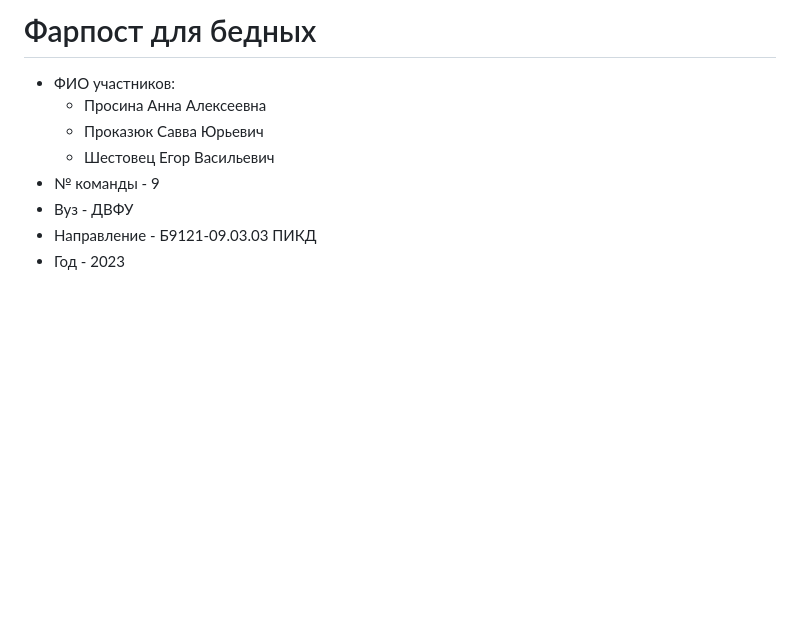
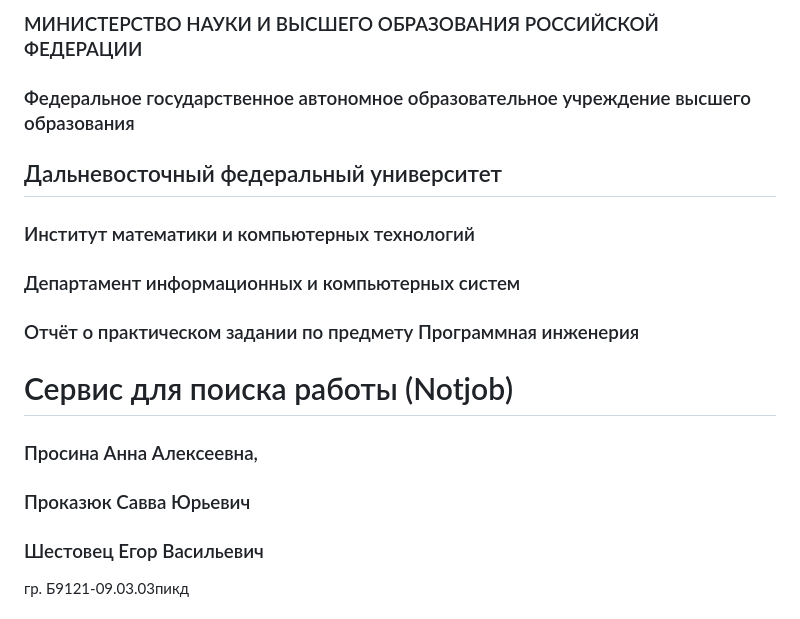
Before and after one commit to issyazi/notjob_project, a Markdown page: README.md, the part around one of its changes. Drawn GitHub-style; blank space fills up the shorter version.

Commit message:
Update README.md
fixed the header

```diff
--- a/README.md
+++ b/README.md
@@ -1,9 +1,15 @@
-# Фарпост для бедных
-- ФИО учаcтников:
-    - Просина Анна Алексеевна
-    - Проказюк Савва Юрьевич
-    - Шестовец Егор Васильевич
-- № команды - 9
-- Вуз - ДВФУ
-- Направление - Б9121-09.03.03 ПИКД
-- Год - 2023
+### МИНИСТЕРСТВО НАУКИ И ВЫСШЕГО ОБРАЗОВАНИЯ РОССИЙСКОЙ ФЕДЕРАЦИИ <br>
+### Федеральное государственное автономное образовательное учреждение высшего образования <br>
+## Дальневосточный федеральный университет <br>
+
+### Институт математики и компьютерных технологий
+### Департамент информационных и компьютерных систем
+### Отчёт о практическом задании по предмету Программная инженерия
+
+# Сервис для поиска работы (Notjob)
+### Просина Анна Алексеевна,
+### Проказюк Савва Юрьевич
+### Шестовец Егор Васильевич
+
+гр. Б9121-09.03.03пикд
+
```
Also changed, not shown: other parts of README.md (+1 -0 lines).
